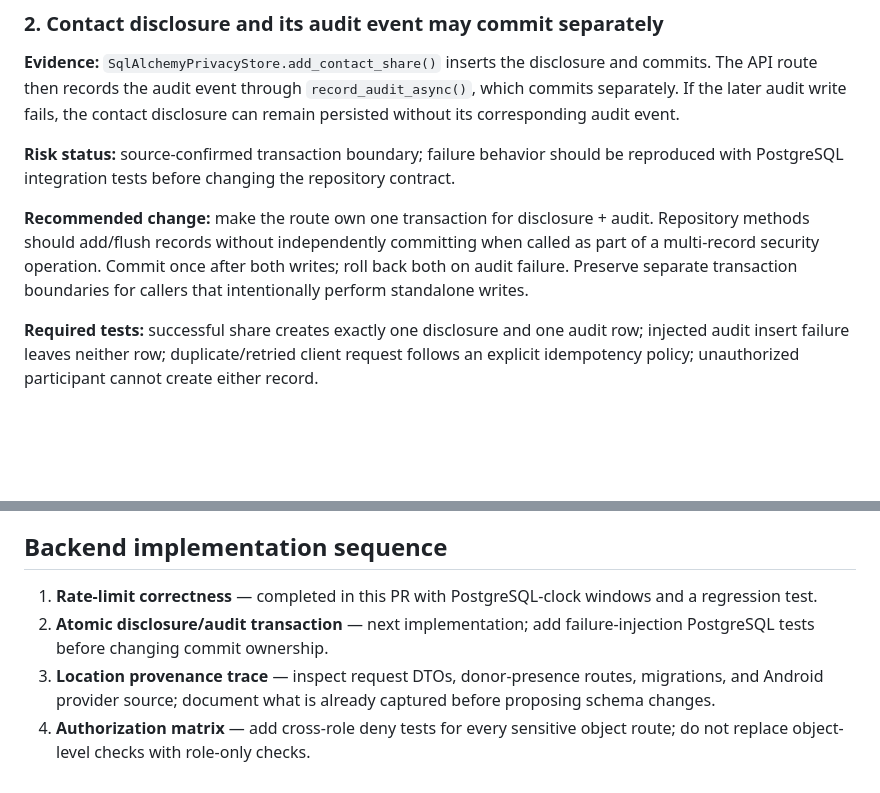
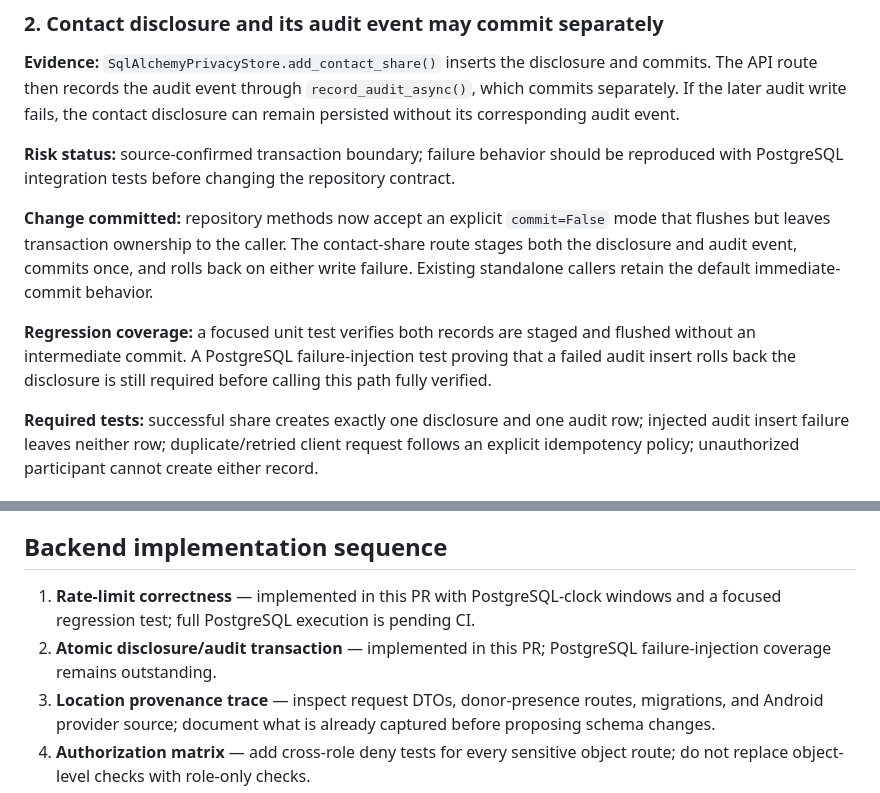
Before and after one commit to RamProjector/LifeLink, a Markdown page: docs/BACKEND_SECURITY_RESEARCH_2026-11-12.md, 2 parts joined by grey strips. GitHub-like rendering; blank space fills up the shorter version.

Commit message:
docs(backend): record atomic audit transaction implementation

```diff
--- a/docs/BACKEND_SECURITY_RESEARCH_2026-11-12.md
+++ b/docs/BACKEND_SECURITY_RESEARCH_2026-11-12.md
@@ -44,7 +44,9 @@
 
 **Risk status:** source-confirmed transaction boundary; failure behavior should be reproduced with PostgreSQL integration tests before changing the repository contract.
 
-**Recommended change:** make the route own one transaction for disclosure + audit. Repository methods should add/flush records without independently committing when called as part of a multi-record security operation. Commit once after both writes; roll back both on audit failure. Preserve separate transaction boundaries for callers that intentionally perform standalone writes.
+**Change committed:** repository methods now accept an explicit `commit=False` mode that flushes but leaves transaction ownership to the caller. The contact-share route stages both the disclosure and audit event, commits once, and rolls back on either write failure. Existing standalone callers retain the default immediate-commit behavior.
+
+**Regression coverage:** a focused unit test verifies both records are staged and flushed without an intermediate commit. A PostgreSQL failure-injection test proving that a failed audit insert rolls back the disclosure is still required before calling this path fully verified.
 
 **Required tests:** successful share creates exactly one disclosure and one audit row; injected audit insert failure leaves neither row; duplicate/retried client request follows an explicit idempotency policy; unauthorized participant cannot create either record.
 
@@ -66,8 +68,8 @@ Request cancel/fulfill/expiry, donor accept/decline/withdraw, contact creation,
 
 ## Backend implementation sequence
 
-1. **Rate-limit correctness** — completed in this PR with PostgreSQL-clock windows and a regression test.
-2. **Atomic disclosure/audit transaction** — next implementation; add failure-injection PostgreSQL tests before changing commit ownership.
+1. **Rate-limit correctness** — implemented in this PR with PostgreSQL-clock windows and a focused regression test; full PostgreSQL execution is pending CI.
+2. **Atomic disclosure/audit transaction** — implemented in this PR; PostgreSQL failure-injection coverage remains outstanding.
 3. **Location provenance trace** — inspect request DTOs, donor-presence routes, migrations, and Android provider source; document what is already captured before proposing schema changes.
 4. **Authorization matrix** — add cross-role deny tests for every sensitive object route; do not replace object-level checks with role-only checks.
 5. **Lifecycle concurrency** — add concurrent PostgreSQL tests for accept vs cancel/fulfill/expiry, block vs message send, and revoke vs exact-location read.
```
